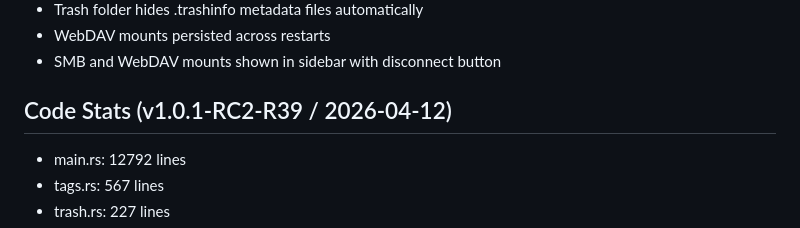
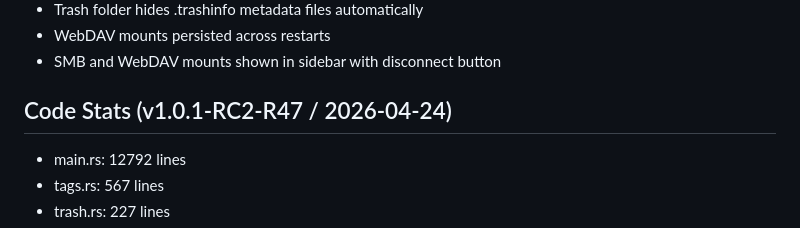
Before and after one commit to cyberjay2021-max/FrostFinder, a Markdown page: MEMORY.md, the part around the change. GitHub-like rendering.

Commit message:
MEMORY.md: update version to R47

```diff
--- a/MEMORY.md
+++ b/MEMORY.md
@@ -105,7 +105,7 @@ npm run test:watch
 - WebDAV mounts persisted across restarts
 - SMB and WebDAV mounts shown in sidebar with disconnect button
 
-## Code Stats (v1.0.1-RC2-R39 / 2026-04-12)
+## Code Stats (v1.0.1-RC2-R47 / 2026-04-24)
 - main.rs: 12792 lines
 - tags.rs: 567 lines
 - trash.rs: 227 lines
```
